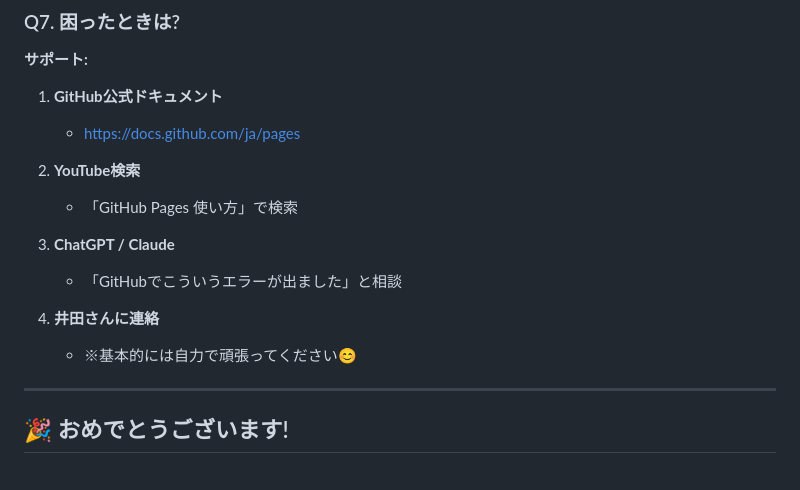
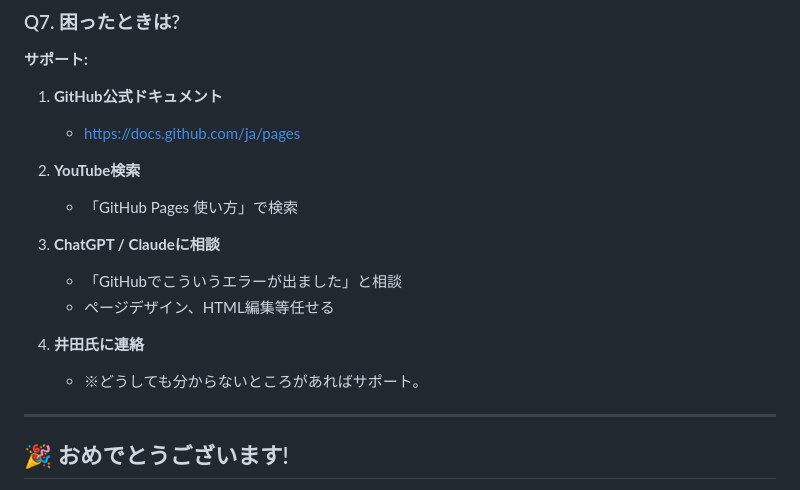
Before and after one commit to netadix/marus-salon, a Markdown page: readme.md, the part around the change. GitHub-like rendering.

```diff
--- a/readme.md
+++ b/readme.md
@@ -316,11 +316,12 @@ https://あなたのユーザー名.github.io/
 2. **YouTube検索**
    - 「GitHub Pages 使い方」で検索
 
-3. **ChatGPT / Claude**
+3. **ChatGPT / Claudeに相談**
    - 「GitHubでこういうエラーが出ました」と相談
+   - ページデザイン、HTML編集等任せる
 
-4. **井田さんに連絡**
-   - ※基本的には自力で頑張ってください😊
+4. **井田氏に連絡**
+   - ※どうしても分からないところがあればサポート。
 
 ---
 
```
